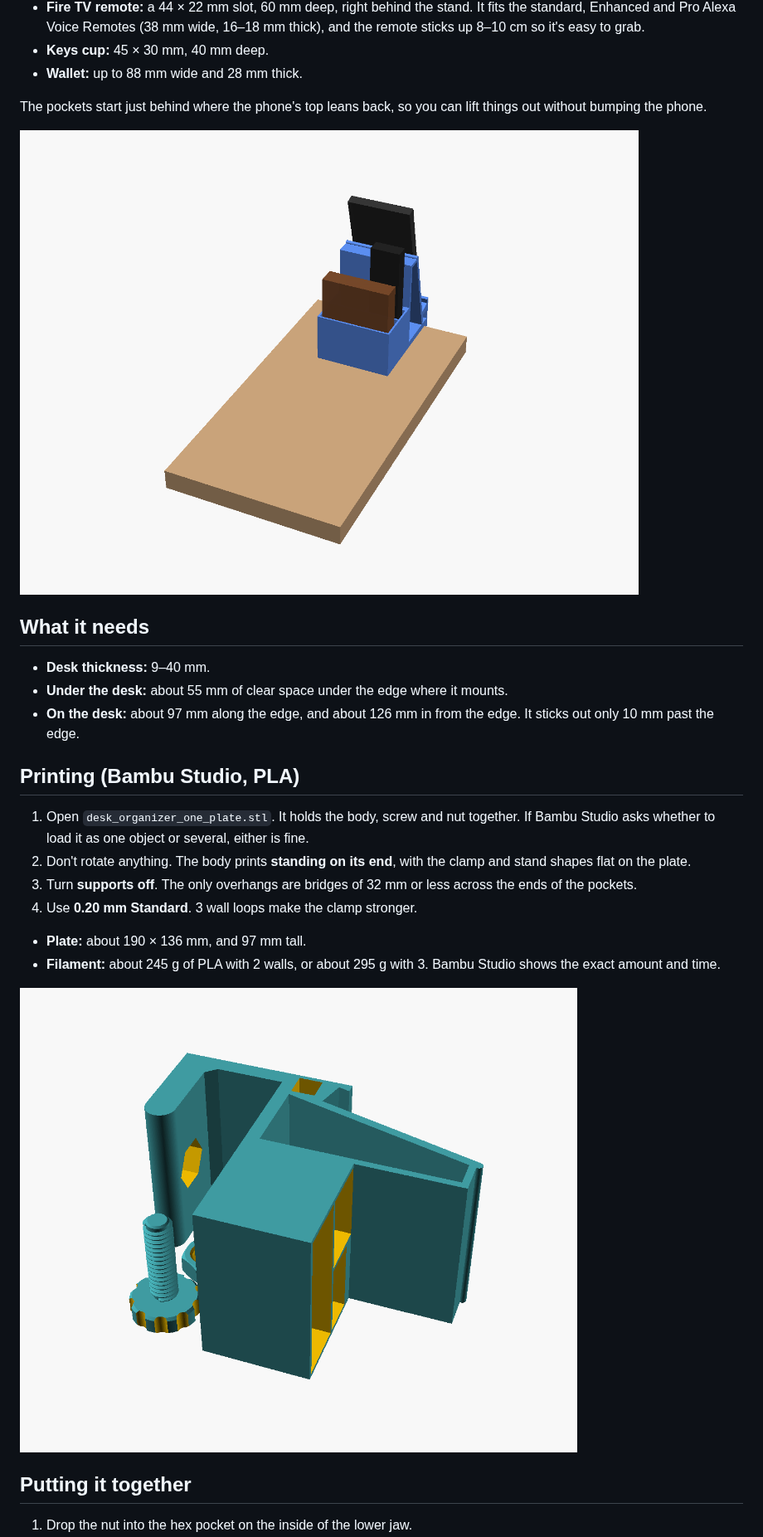
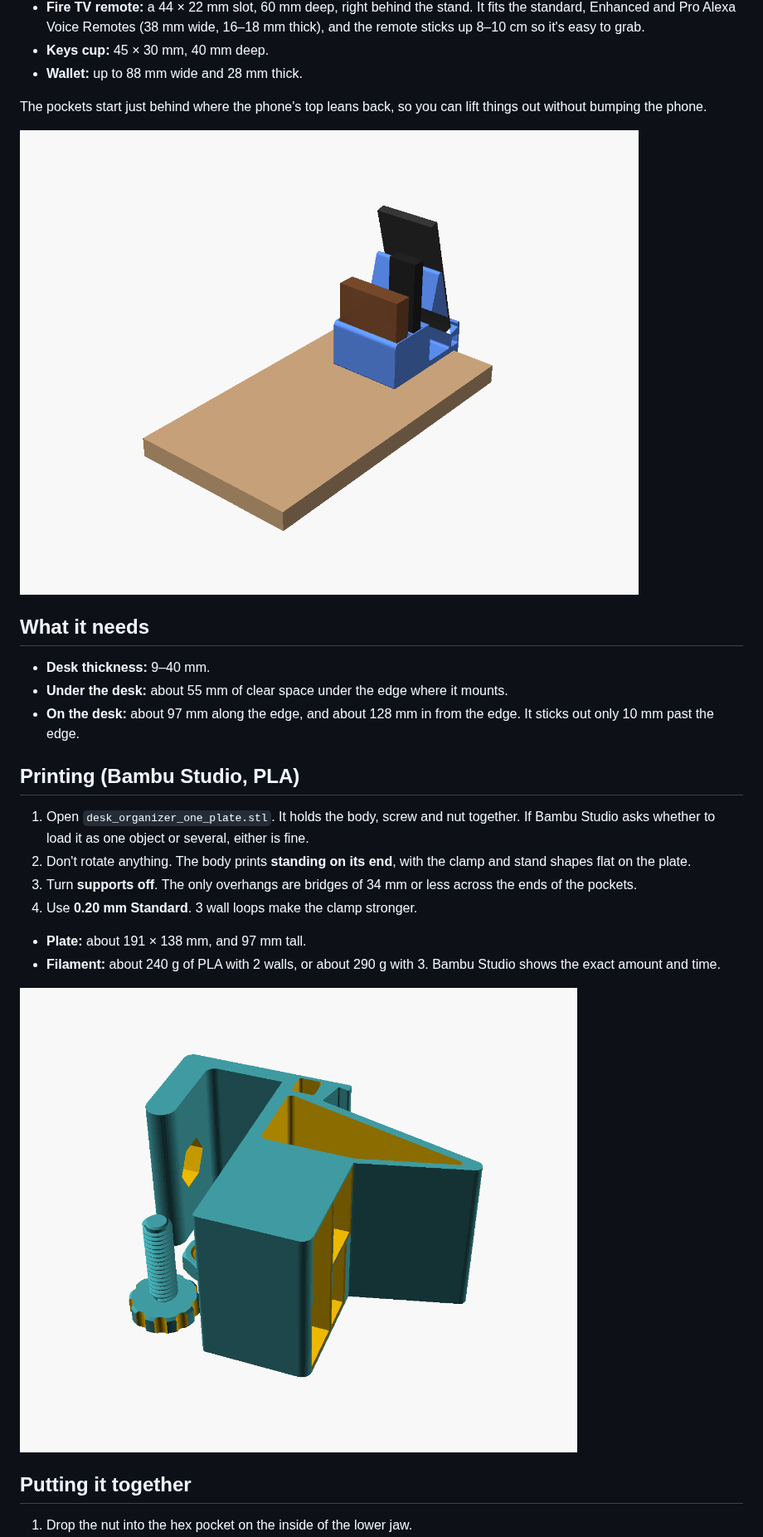
Before and after one commit to 3couch-alt/Work, a Markdown page: desk-organizer/README.md, the part around one of its changes. Shown at 83% size. GitHub-like rendering; pictures changed too: desk-organizer/preview_from_desk.png, desk-organizer/preview_print.png.

Commit message:
Desk organizer: sleeker profile
Rebuild the side profile as clean rounded outlines: a slim fin-shaped
stand with a rounded tip and a smooth triangular window in place of
the boxy backrest/lid/back-wall tower, a rounded clamp corner and jaw,
a rolled top-back edge on the pocket block (wallet pocket widened so
the opening stays the same), rounded lip and tunnel, and beveled pocket
rims. Same holding layout, still one support-free plate.

Co-Authored-By: Claude Opus 5.5 <noreply@anthropic.com>
Claude-Session: https://claude.ai/code/session_01E1abf5Ra2toge5Pouqh2Lt

```diff
--- a/desk-organizer/README.md
+++ b/desk-organizer/README.md
@@ -33,17 +35,17 @@ The pockets start just behind where the phone's top leans back, so you can lift
 
 - **Desk thickness:** 9–40 mm.
 - **Under the desk:** about 55 mm of clear space under the edge where it mounts.
-- **On the desk:** about 97 mm along the edge, and about 126 mm in from the edge. It sticks out only 10 mm past the edge.
+- **On the desk:** about 97 mm along the edge, and about 128 mm in from the edge. It sticks out only 10 mm past the edge.
 
 ## Printing (Bambu Studio, PLA)
 
 1. Open `desk_organizer_one_plate.stl`. It holds the body, screw and nut together. If Bambu Studio asks whether to load it as one object or several, either is fine.
 2. Don't rotate anything. The body prints **standing on its end**, with the clamp and stand shapes flat on the plate.
-3. Turn **supports off**. The only overhangs are bridges of 32 mm or less across the ends of the pockets.
+3. Turn **supports off**. The only overhangs are bridges of 34 mm or less across the ends of the pockets.
 4. Use **0.20 mm Standard**. 3 wall loops make the clamp stronger.
 
-- **Plate:** about 190 × 136 mm, and 97 mm tall.
-- **Filament:** about 245 g of PLA with 2 walls, or about 295 g with 3. Bambu Studio shows the exact amount and time.
+- **Plate:** about 191 × 138 mm, and 97 mm tall.
+- **Filament:** about 240 g of PLA with 2 walls, or about 290 g with 3. Bambu Studio shows the exact amount and time.
 
 ![Print plate](preview_print.png)
 
```
Also changed, not shown: other parts of desk-organizer/README.md (+4 -1 lines), desk-organizer/preview_from_bed.png, desk-organizer/preview_side.png, desk-organizer/preview_sideways.png, 2 other files.
